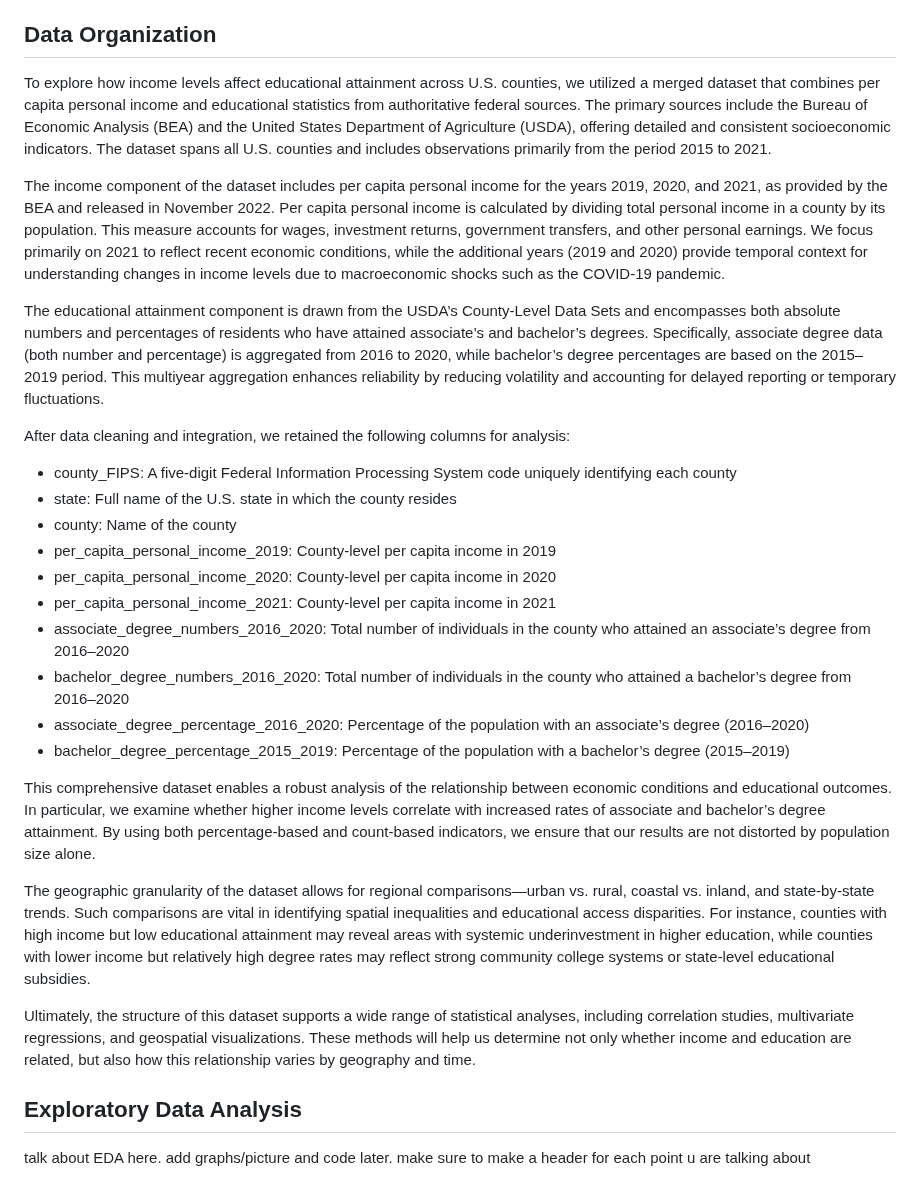
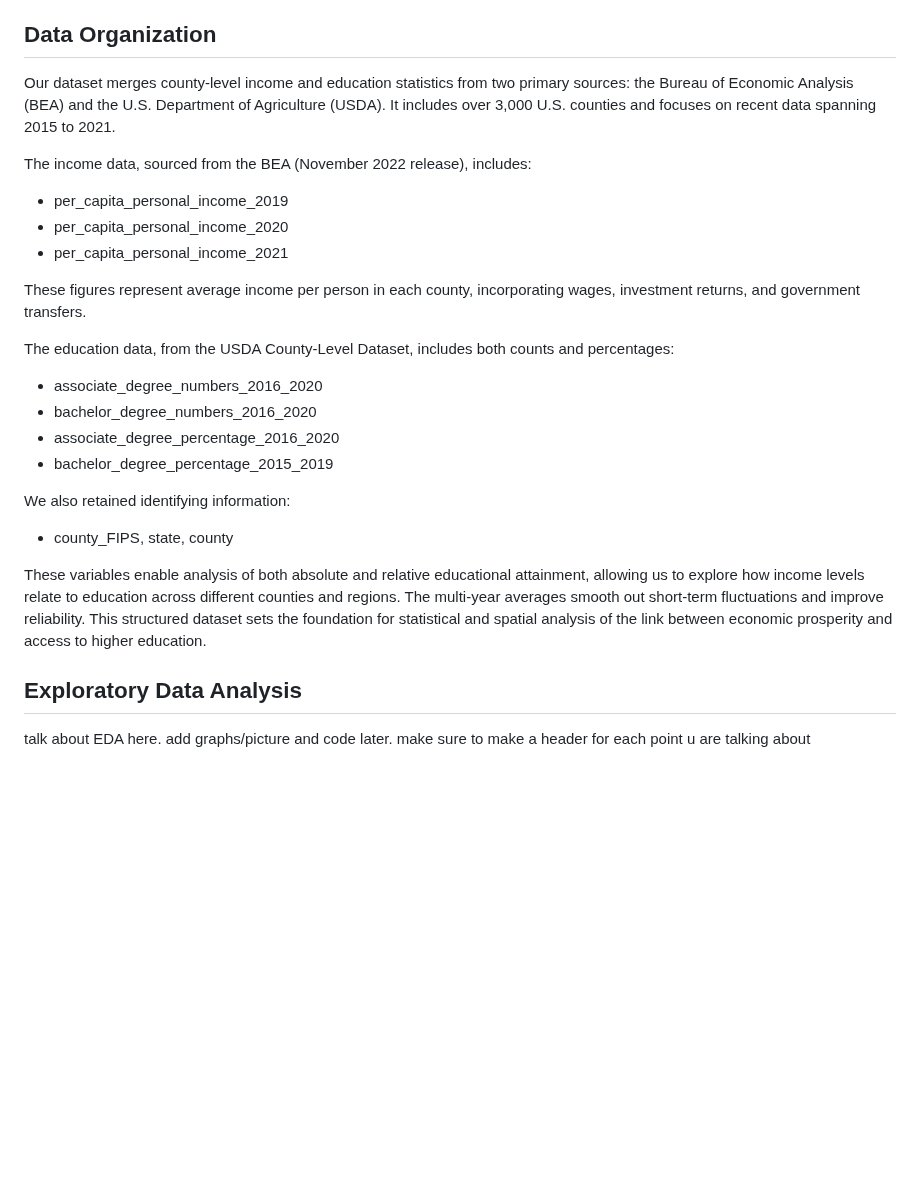
Before and after one commit to nmckenzie22/nmckenzie22.github.io, a Markdown page: README.md, the part around the change. Rendered like a GitHub page; blank space fills up the shorter version.

```diff
--- a/README.md
+++ b/README.md
@@ -15,30 +15,28 @@ Ultimately, **our goal is to test whether increasing educational attainment alig
 
 
 ## Data Organization
-To explore how income levels affect educational attainment across U.S. counties, we utilized a merged dataset that combines per capita personal income and educational statistics from authoritative federal sources. The primary sources include the Bureau of Economic Analysis (BEA) and the United States Department of Agriculture (USDA), offering detailed and consistent socioeconomic indicators. The dataset spans all U.S. counties and includes observations primarily from the period 2015 to 2021.
+Our dataset merges county-level income and education statistics from two primary sources: the Bureau of Economic Analysis (BEA) and the U.S. Department of Agriculture (USDA). It includes over 3,000 U.S. counties and focuses on recent data spanning 2015 to 2021.
 
-The income component of the dataset includes per capita personal income for the years 2019, 2020, and 2021, as provided by the BEA and released in November 2022. Per capita personal income is calculated by dividing total personal income in a county by its population. This measure accounts for wages, investment returns, government transfers, and other personal earnings. We focus primarily on 2021 to reflect recent economic conditions, while the additional years (2019 and 2020) provide temporal context for understanding changes in income levels due to macroeconomic shocks such as the COVID-19 pandemic.
+The income data, sourced from the BEA (November 2022 release), includes:
 
-The educational attainment component is drawn from the USDA’s County-Level Data Sets and encompasses both absolute numbers and percentages of residents who have attained associate’s and bachelor’s degrees. Specifically, associate degree data (both number and percentage) is aggregated from 2016 to 2020, while bachelor’s degree percentages are based on the 2015–2019 period. This multiyear aggregation enhances reliability by reducing volatility and accounting for delayed reporting or temporary fluctuations.
+- per_capita_personal_income_2019
+- per_capita_personal_income_2020
+- per_capita_personal_income_2021
 
-After data cleaning and integration, we retained the following columns for analysis:
+These figures represent average income per person in each county, incorporating wages, investment returns, and government transfers.
 
-- county_FIPS: A five-digit Federal Information Processing System code uniquely identifying each county
-- state: Full name of the U.S. state in which the county resides
-- county: Name of the county
-- per_capita_personal_income_2019: County-level per capita income in 2019
-- per_capita_personal_income_2020: County-level per capita income in 2020
-- per_capita_personal_income_2021: County-level per capita income in 2021
-- associate_degree_numbers_2016_2020: Total number of individuals in the county who attained an associate’s degree from 2016–2020
-- bachelor_degree_numbers_2016_2020: Total number of individuals in the county who attained a bachelor’s degree from 2016–2020
-- associate_degree_percentage_2016_2020: Percentage of the population with an associate’s degree (2016–2020)
-- bachelor_degree_percentage_2015_2019: Percentage of the population with a bachelor’s degree (2015–2019)
+The education data, from the USDA County-Level Dataset, includes both counts and percentages:
 
-This comprehensive dataset enables a robust analysis of the relationship between economic conditions and educational outcomes. In particular, we examine whether higher income levels correlate with increased rates of associate and bachelor’s degree attainment. By using both percentage-based and count-based indicators, we ensure that our results are not distorted by population size alone.
+- associate_degree_numbers_2016_2020
+- bachelor_degree_numbers_2016_2020
+- associate_degree_percentage_2016_2020
+- bachelor_degree_percentage_2015_2019
 
-The geographic granularity of the dataset allows for regional comparisons—urban vs. rural, coastal vs. inland, and state-by-state trends. Such comparisons are vital in identifying spatial inequalities and educational access disparities. For instance, counties with high income but low educational attainment may reveal areas with systemic underinvestment in higher education, while counties with lower income but relatively high degree rates may reflect strong community college systems or state-level educational subsidies.
+We also retained identifying information:
 
-Ultimately, the structure of this dataset supports a wide range of statistical analyses, including correlation studies, multivariate regressions, and geospatial visualizations. These methods will help us determine not only whether income and education are related, but also how this relationship varies by geography and time.
+- county_FIPS, state, county
+
+These variables enable analysis of both absolute and relative educational attainment, allowing us to explore how income levels relate to education across different counties and regions. The multi-year averages smooth out short-term fluctuations and improve reliability. This structured dataset sets the foundation for statistical and spatial analysis of the link between economic prosperity and access to higher education.
 
 ## Exploratory Data Analysis
 talk about EDA here. add graphs/picture and code later. make sure to make a header for each point u are talking about
```
